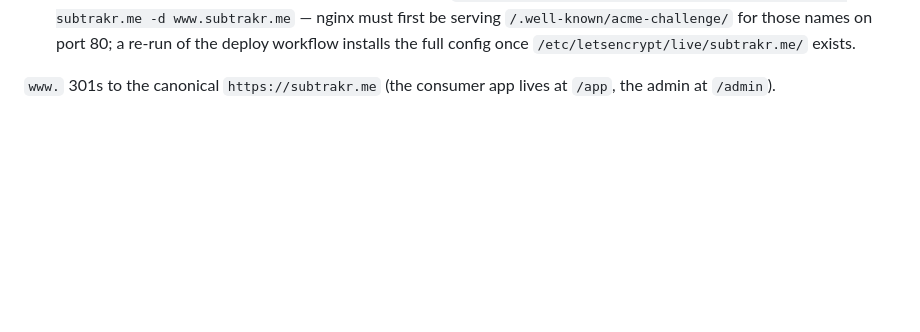
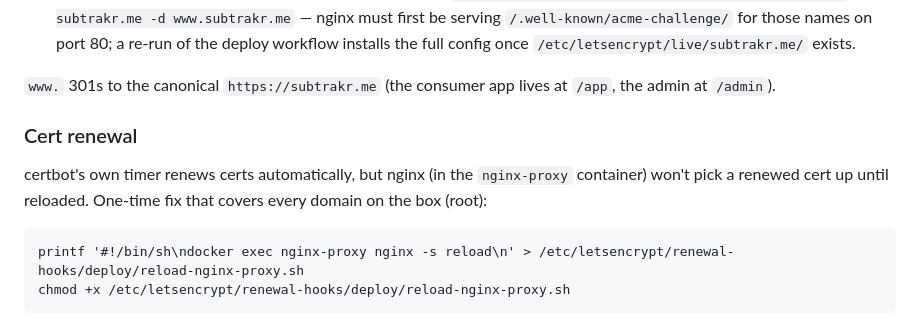
Before and after one commit to sagarsavaliya/App_Subtrakr, a Markdown page: docs/DEPLOYMENT.md, the part around the change. GitHub-like rendering; blank space fills up the shorter version.

Commit message:
Document certbot renewal hook for nginx-proxy reload
Co-Authored-By: Claude Fable 5 <noreply@anthropic.com>

````diff
--- a/docs/DEPLOYMENT.md
+++ b/docs/DEPLOYMENT.md
@@ -99,3 +99,14 @@ nginx directly while still verifying the real TLS certificate.
 
 `www.` 301s to the canonical `https://subtrakr.me` (the consumer app lives
 at `/app`, the admin at `/admin`).
+
+### Cert renewal
+
+certbot's own timer renews certs automatically, but nginx (in the
+`nginx-proxy` container) won't pick a renewed cert up until reloaded. One-time
+fix that covers every domain on the box (root):
+
+```
+printf '#!/bin/sh\ndocker exec nginx-proxy nginx -s reload\n' > /etc/letsencrypt/renewal-hooks/deploy/reload-nginx-proxy.sh
+chmod +x /etc/letsencrypt/renewal-hooks/deploy/reload-nginx-proxy.sh
+```
````
